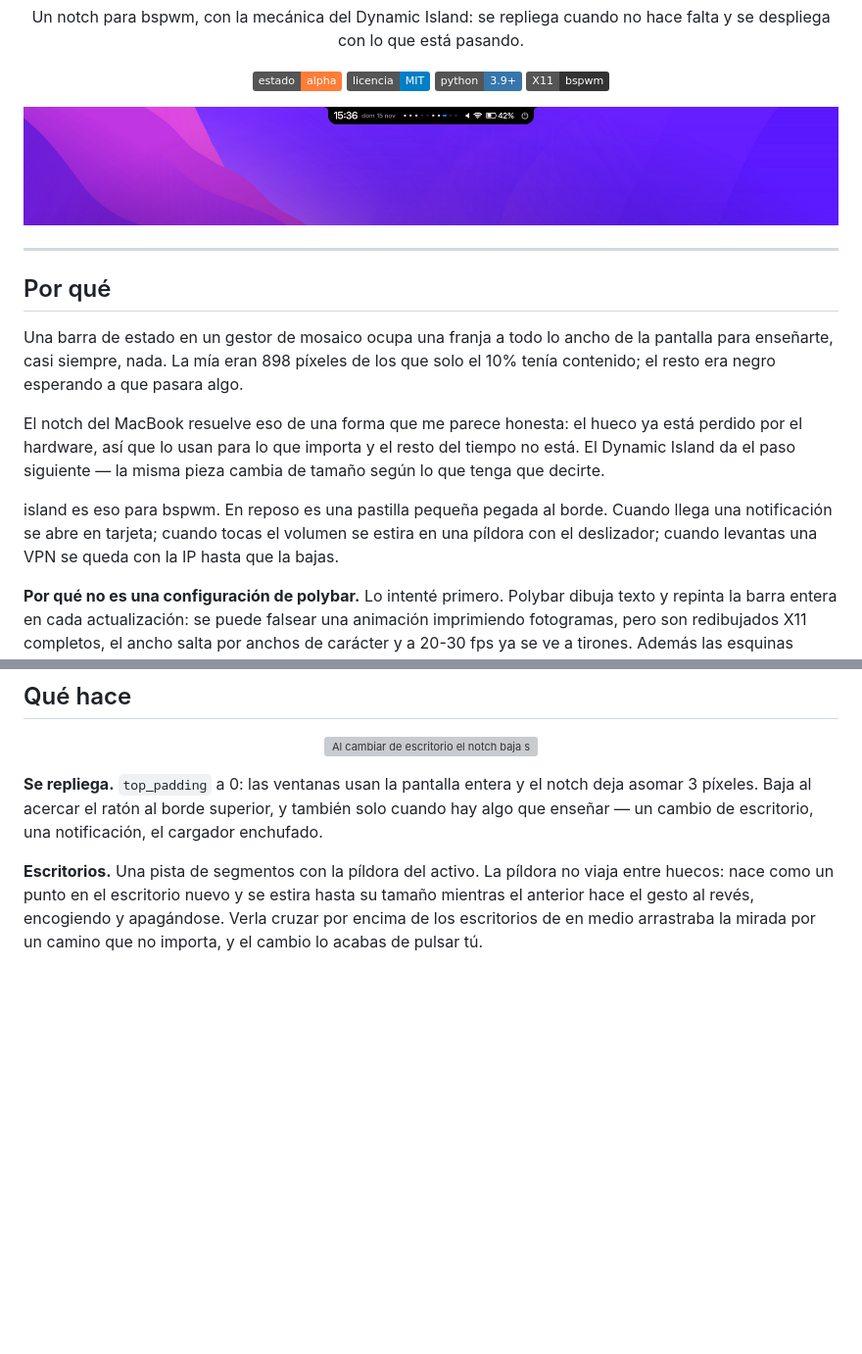
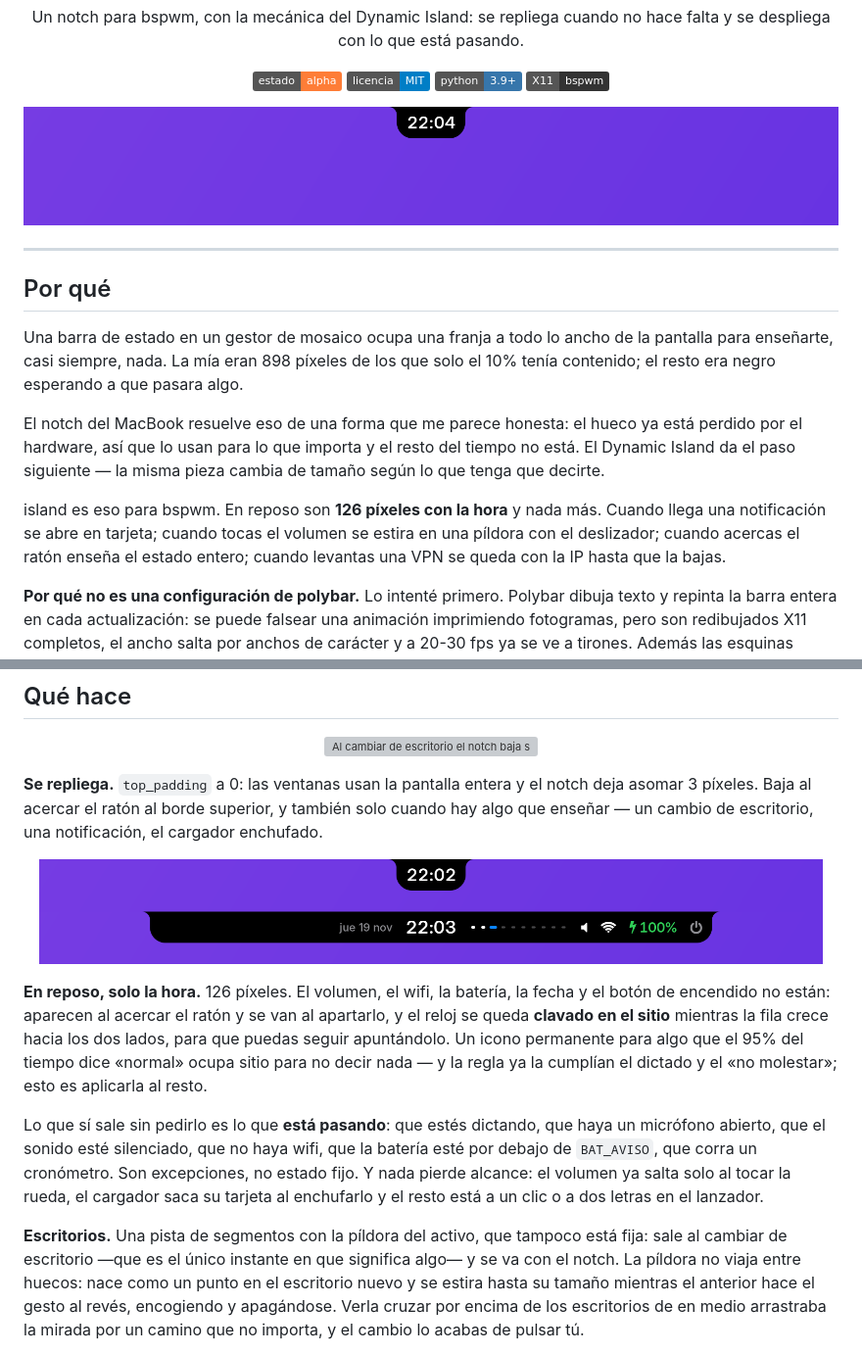
Before and after one commit to bolado-dev/island, a Markdown page: README.md, 2 parts joined by grey strips. Shown at 98% size. Rendered like a GitHub page; pictures changed too: docs/hero.png, docs/notch.png; badges without logos; blank space fills up the shorter version; grey boxes are pictures that could not be loaded.

```diff
--- a/README.md
+++ b/README.md
@@ -34,10 +34,10 @@ hueco ya está perdido por el hardware, así que lo usan para lo que importa y
 el resto del tiempo no está. El Dynamic Island da el paso siguiente — la
 misma pieza cambia de tamaño según lo que tenga que decirte.
 
-island es eso para bspwm. En reposo es una pastilla pequeña pegada al borde.
-Cuando llega una notificación se abre en tarjeta; cuando tocas el volumen se
-estira en una píldora con el deslizador; cuando levantas una VPN se queda con
-la IP hasta que la bajas.
+island es eso para bspwm. En reposo son **126 píxeles con la hora** y nada
+más. Cuando llega una notificación se abre en tarjeta; cuando tocas el volumen
+se estira en una píldora con el deslizador; cuando acercas el ratón enseña el
+estado entero; cuando levantas una VPN se queda con la IP hasta que la bajas.
 
 **Por qué no es una configuración de polybar.** Lo intenté primero. Polybar
 dibuja texto y repinta la barra entera en cada actualización: se puede
@@ -62,7 +62,28 @@ notch deja asomar 3 píxeles. Baja al acercar el ratón al borde superior, y
 también solo cuando hay algo que enseñar — un cambio de escritorio, una
 notificación, el cargador enchufado.
 
-**Escritorios.** Una pista de segmentos con la píldora del activo. La píldora
+<p align="center">
+  <img src="docs/notch.png" alt="Arriba, el notch en reposo: solo la hora. Abajo, con el ratón encima: fecha, escritorios, volumen, wifi, batería y apagado, con la hora en el mismo sitio" width="800">
+</p>
+
+**En reposo, solo la hora.** 126 píxeles. El volumen, el wifi, la batería, la
+fecha y el botón de encendido no están: aparecen al acercar el ratón y se van
+al apartarlo, y el reloj se queda **clavado en el sitio** mientras la fila
+crece hacia los dos lados, para que puedas seguir apuntándolo. Un icono
+permanente para algo que el 95% del tiempo dice «normal» ocupa sitio para no
+decir nada — y la regla ya la cumplían el dictado y el «no molestar»; esto es
+aplicarla al resto.
+
+Lo que sí sale sin pedirlo es lo que **está pasando**: que estés dictando, que
+haya un micrófono abierto, que el sonido esté silenciado, que no haya wifi,
+que la batería esté por debajo de `BAT_AVISO`, que corra un cronómetro. Son
+excepciones, no estado fijo. Y nada pierde alcance: el volumen ya salta solo
+al tocar la rueda, el cargador saca su tarjeta al enchufarlo y el resto está a
+un clic o a dos letras en el lanzador.
+
+**Escritorios.** Una pista de segmentos con la píldora del activo, que tampoco
+está fija: sale al cambiar de escritorio —que es el único instante en que
+significa algo— y se va con el notch. La píldora
 no viaja entre huecos: nace como un punto en el escritorio nuevo y se estira
 hasta su tamaño mientras el anterior hace el gesto al revés, encogiendo y
 apagándose. Verla cruzar por encima de los escritorios de en medio arrastraba
```
Also changed, not shown: other parts of README.md (+1 -1 lines), 2 other files.
